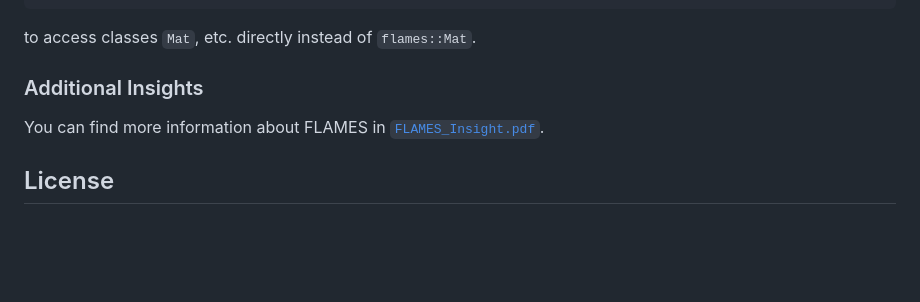
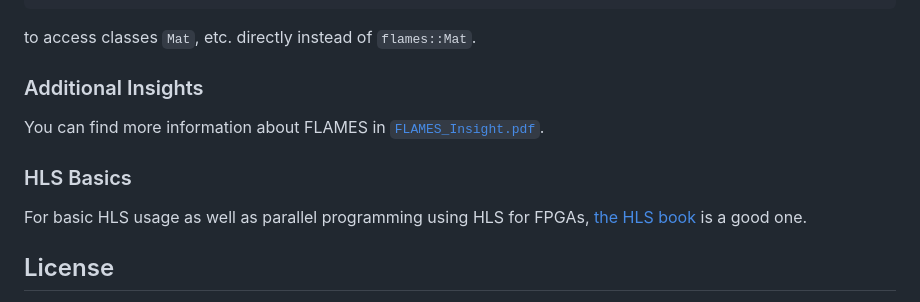
Before and after one commit to autohdw/flames, a Markdown page: README.md, the part around the change. Rendered like a GitHub page; blank space fills up the shorter version.

Commit message:
Add HLS Basics section to README
Added a section on HLS Basics with a reference to the HLS book.

```diff
--- a/README.md
+++ b/README.md
@@ -81,6 +81,9 @@ to access classes `Mat`, etc. directly instead of `flames::Mat`.
 ### Additional Insights
 You can find more information about FLAMES in [`FLAMES_Insight.pdf`](https://flames.autohdw.com/FLAMES_Insight.pdf).
 
+### HLS Basics
+For basic HLS usage as well as parallel programming using HLS for FPGAs, [the HLS book](https://hlsbook.ucsd.edu/) is a good one.
+
 ## License
 The FLAMES is open source and distributed by an Apache license (v2.0).
 Please [cite our paper](#citation) if you use FLAMES in your research.
```
